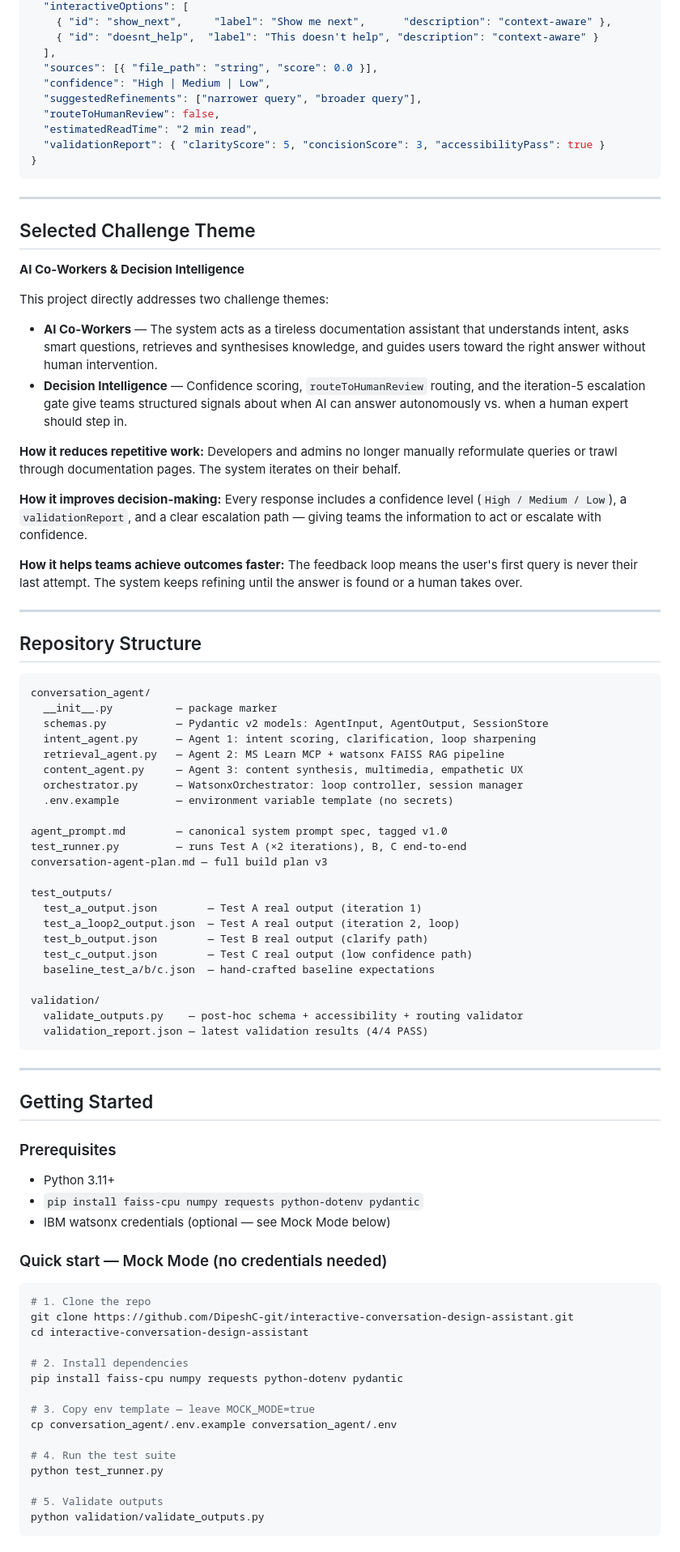
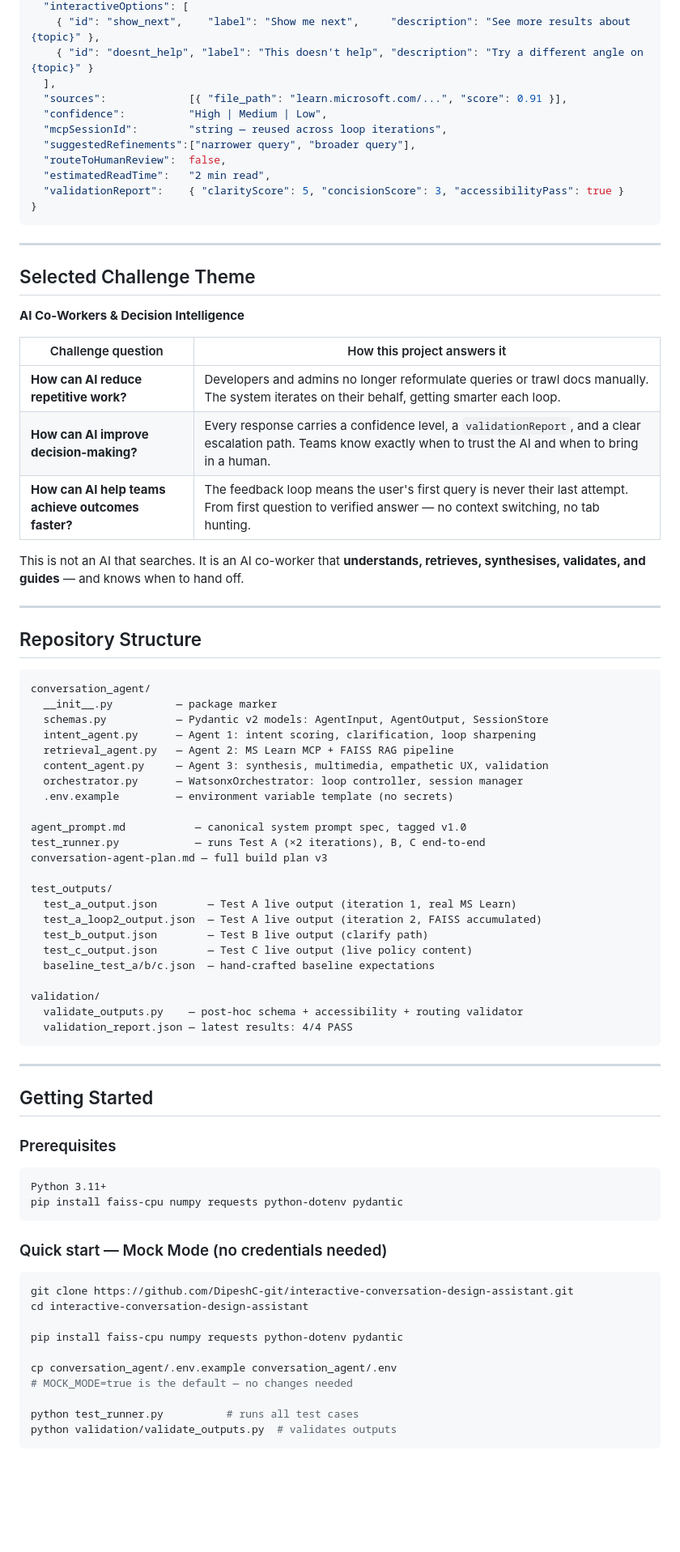
Before and after one commit to DipeshC-git/interactive-conversation-design-assistant, a Markdown page: README.md, the part around one of its changes. Shown at 81% size. GitHub-like rendering; blank space fills up the shorter version.

````diff
--- a/README.md
+++ b/README.md
@@ -121,13 +183,14 @@ The loop has **no hard cap**. Each iteration:
   "interactiveOptions": [
-    { "id": "show_next",     "label": "Show me next",      "description": "context-aware" },
-    { "id": "doesnt_help",  "label": "This doesn't help", "description": "context-aware" }
+    { "id": "show_next",    "label": "Show me next",     "description": "See more results about {topic}" },
+    { "id": "doesnt_help", "label": "This doesn't help", "description": "Try a different angle on {topic}" }
   ],
-  "sources": [{ "file_path": "string", "score": 0.0 }],
-  "confidence": "High | Medium | Low",
-  "suggestedRefinements": ["narrower query", "broader query"],
-  "routeToHumanReview": false,
-  "estimatedReadTime": "2 min read",
-  "validationReport": { "clarityScore": 5, "concisionScore": 3, "accessibilityPass": true }
+  "sources":             [{ "file_path": "learn.microsoft.com/...", "score": 0.91 }],
+  "confidence":          "High | Medium | Low",
+  "mcpSessionId":        "string — reused across loop iterations",
+  "suggestedRefinements":["narrower query", "broader query"],
+  "routeToHumanReview":  false,
+  "estimatedReadTime":   "2 min read",
+  "validationReport":    { "clarityScore": 5, "concisionScore": 3, "accessibilityPass": true }
 }
 ```
 
@@ -137,16 +200,13 @@ The loop has **no hard cap**. Each iteration:
 
 **AI Co-Workers & Decision Intelligence**
 
-This project directly addresses two challenge themes:
+| Challenge question | How this project answers it |
+|---|---|
+| **How can AI reduce repetitive work?** | Developers and admins no longer reformulate queries or trawl docs manually. The system iterates on their behalf, getting smarter each loop. |
+| **How can AI improve decision-making?** | Every response carries a confidence level, a `validationReport`, and a clear escalation path. Teams know exactly when to trust the AI and when to bring in a human. |
+| **How can AI help teams achieve outcomes faster?** | The feedback loop means the user's first query is never their last attempt. From first question to verified answer — no context switching, no tab hunting. |
 
-- **AI Co-Workers** — The system acts as a tireless documentation assistant that understands intent, asks smart questions, retrieves and synthesises knowledge, and guides users toward the right answer without human intervention.
-- **Decision Intelligence** — Confidence scoring, `routeToHumanReview` routing, and the iteration-5 escalation gate give teams structured signals about when AI can answer autonomously vs. when a human expert should step in.
-
-**How it reduces repetitive work:** Developers and admins no longer manually reformulate queries or trawl through documentation pages. The system iterates on their behalf.
-
-**How it improves decision-making:** Every response includes a confidence level (`High / Medium / Low`), a `validationReport`, and a clear escalation path — giving teams the information to act or escalate with confidence.
-
-**How it helps teams achieve outcomes faster:** The feedback loop means the user's first query is never their last attempt. The system keeps refining until the answer is found or a human takes over.
+This is not an AI that searches. It is an AI co-worker that **understands, retrieves, synthesises, validates, and guides** — and knows when to hand off.
 
 ---
 
@@ -157,25 +217,25 @@ conversation_agent/
   __init__.py          — package marker
   schemas.py           — Pydantic v2 models: AgentInput, AgentOutput, SessionStore
   intent_agent.py      — Agent 1: intent scoring, clarification, loop sharpening
-  retrieval_agent.py   — Agent 2: MS Learn MCP + watsonx FAISS RAG pipeline
-  content_agent.py     — Agent 3: content synthesis, multimedia, empathetic UX
+  retrieval_agent.py   — Agent 2: MS Learn MCP + FAISS RAG pipeline
+  content_agent.py     — Agent 3: synthesis, multimedia, empathetic UX, validation
   orchestrator.py      — WatsonxOrchestrator: loop controller, session manager
   .env.example         — environment variable template (no secrets)
 
-agent_prompt.md        — canonical system prompt spec, tagged v1.0
-test_runner.py         — runs Test A (×2 iterations), B, C end-to-end
+agent_prompt.md           — canonical system prompt spec, tagged v1.0
+test_runner.py            — runs Test A (×2 iterations), B, C end-to-end
 conversation-agent-plan.md — full build plan v3
 
 test_outputs/
-  test_a_output.json        — Test A real output (iteration 1)
-  test_a_loop2_output.json  — Test A real output (iteration 2, loop)
-  test_b_output.json        — Test B real output (clarify path)
-  test_c_output.json        — Test C real output (low confidence path)
+  test_a_output.json        — Test A live output (iteration 1, real MS Learn)
+  test_a_loop2_output.json  — Test A live output (iteration 2, FAISS accumulated)
+  test_b_output.json        — Test B live output (clarify path)
+  test_c_output.json        — Test C live output (live policy content)
   baseline_test_a/b/c.json  — hand-crafted baseline expectations
 
 validation/
   validate_outputs.py    — post-hoc schema + accessibility + routing validator
-  validation_report.json — latest validation results (4/4 PASS)
+  validation_report.json — latest results: 4/4 PASS
 ```
 
 ---
@@ -184,27 +244,23 @@ validation/
 
 ### Prerequisites
 
-- Python 3.11+
-- `pip install faiss-cpu numpy requests python-dotenv pydantic`
-- IBM watsonx credentials (optional — see Mock Mode below)
+```
+Python 3.11+
+pip install faiss-cpu numpy requests python-dotenv pydantic
+```
 
 ### Quick start — Mock Mode (no credentials needed)
 
 ```bash
-# 1. Clone the repo
 git clone https://github.com/DipeshC-git/interactive-conversation-design-assistant.git
 cd interactive-conversation-design-assistant
 
-# 2. Install dependencies
 pip install faiss-cpu numpy requests python-dotenv pydantic
 
-# 3. Copy env template — leave MOCK_MODE=true
 cp conversation_agent/.env.example conversation_agent/.env
+# MOCK_MODE=true is the default — no changes needed
 
-# 4. Run the test suite
-python test_runner.py
-
-# 5. Validate outputs
-python validation/validate_outputs.py
+python test_runner.py          # runs all test cases
+python validation/validate_outputs.py  # validates outputs
 ```
 
````
Also changed, not shown: other parts of README.md (+191 -111 lines).
